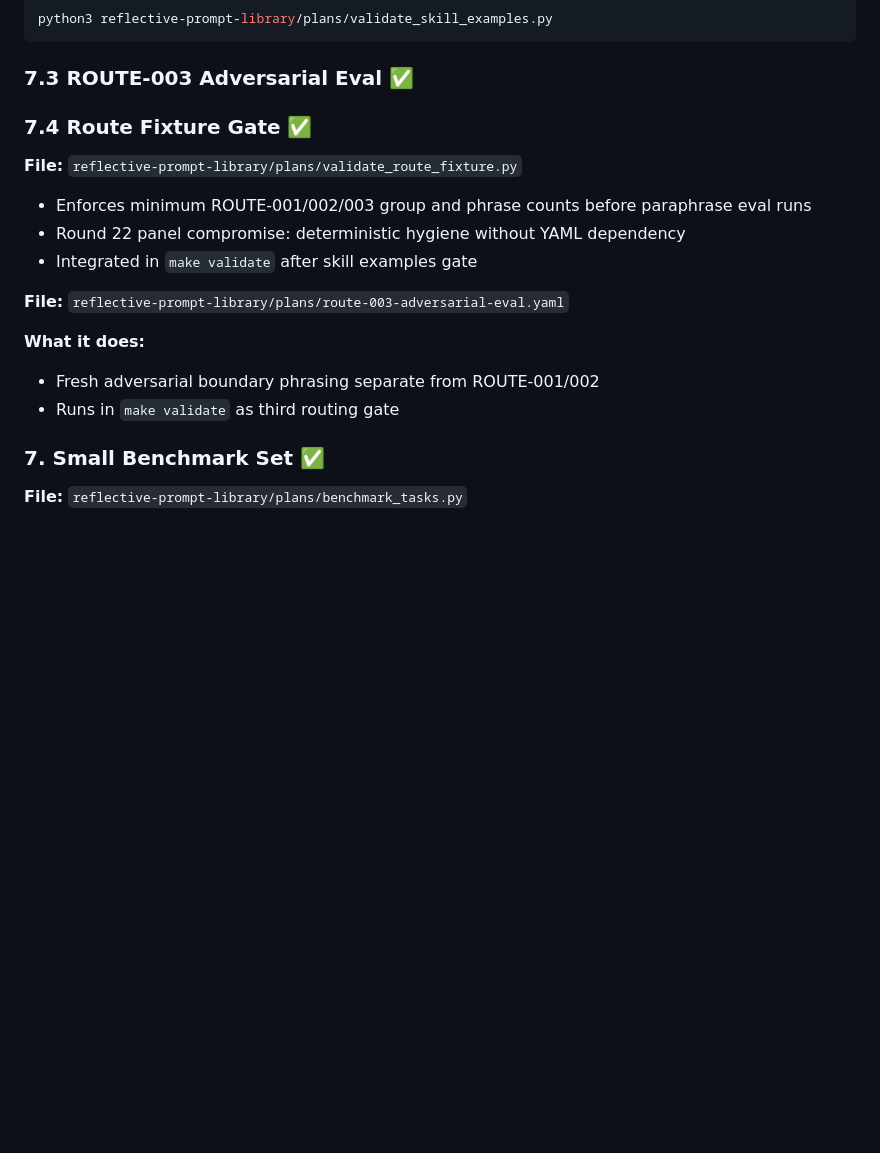
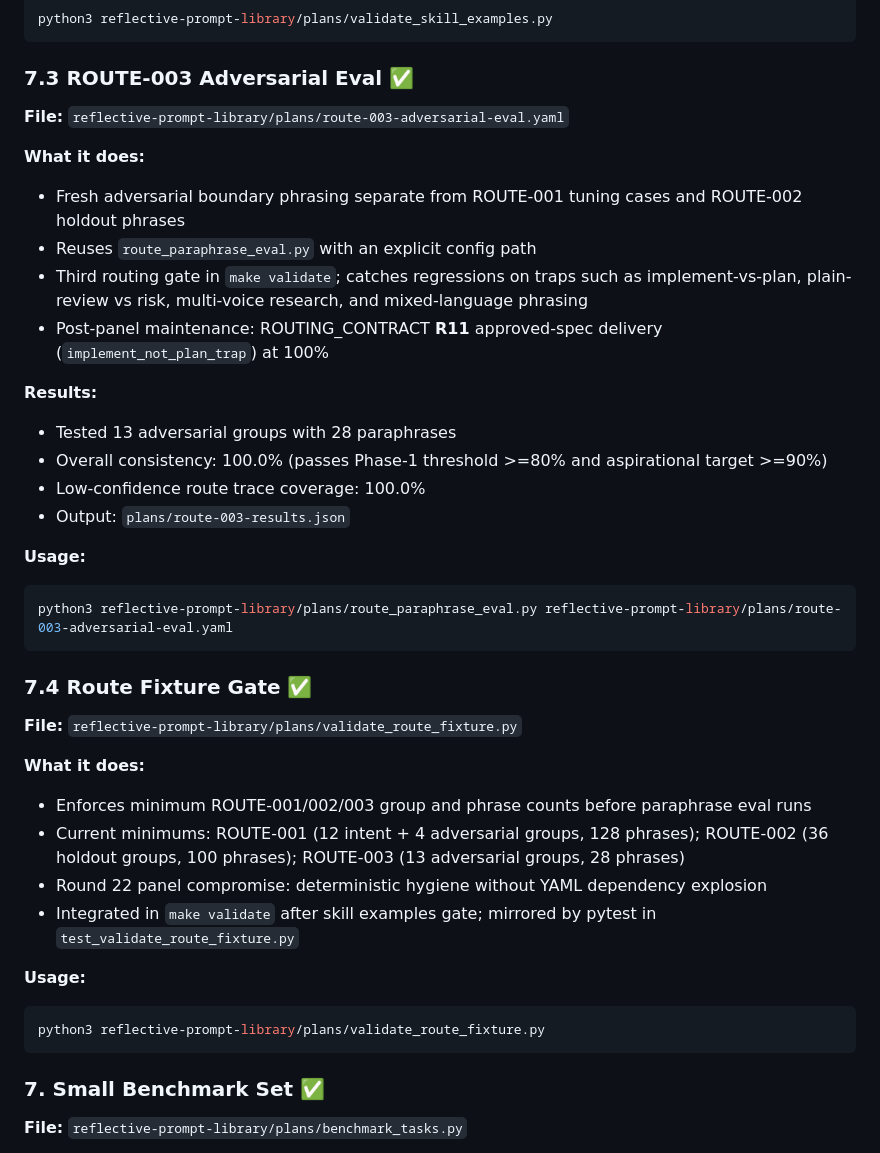
Before and after one commit to TeaEntityLab/teaPrompt, a Markdown page: reflective-prompt-library/plans/QUALITY_GATES_SUMMARY.md, the part around the change. Rendered like a GitHub page; blank space fills up the shorter version.

Commit message:
docs(governance): restore ROUTE-003 and fixture gate sections
QUALITY_GATES_SUMMARY had collapsed 7.3/7.4 headers since Round 22;
restore full ROUTE-003 adversarial eval and validate_route_fixture
documentation with current 13/28 metrics and R11 maintenance note.

````diff
--- a/reflective-prompt-library/plans/QUALITY_GATES_SUMMARY.md
+++ b/reflective-prompt-library/plans/QUALITY_GATES_SUMMARY.md
@@ -199,21 +199,39 @@ python3 reflective-prompt-library/plans/validate_skill_examples.py
 ```
 
 ### 7.3 ROUTE-003 Adversarial Eval ✅
+**File:** `reflective-prompt-library/plans/route-003-adversarial-eval.yaml`
+
+**What it does:**
+- Fresh adversarial boundary phrasing separate from ROUTE-001 tuning cases and ROUTE-002 holdout phrases
+- Reuses `route_paraphrase_eval.py` with an explicit config path
+- Third routing gate in `make validate`; catches regressions on traps such as implement-vs-plan, plain-review vs risk, multi-voice research, and mixed-language phrasing
+- Post-panel maintenance: ROUTING_CONTRACT **R11** approved-spec delivery (`implement_not_plan_trap`) at 100%
+
+**Results:**
+- Tested 13 adversarial groups with 28 paraphrases
+- Overall consistency: 100.0% (passes Phase-1 threshold >=80% and aspirational target >=90%)
+- Low-confidence route trace coverage: 100.0%
+- Output: `plans/route-003-results.json`
+
+**Usage:**
+```bash
+python3 reflective-prompt-library/plans/route_paraphrase_eval.py reflective-prompt-library/plans/route-003-adversarial-eval.yaml
+```
+
 ### 7.4 Route Fixture Gate ✅
 
 **File:** `reflective-prompt-library/plans/validate_route_fixture.py`
 
+**What it does:**
 - Enforces minimum ROUTE-001/002/003 group and phrase counts before paraphrase eval runs
-- Round 22 panel compromise: deterministic hygiene without YAML dependency
-- Integrated in `make validate` after skill examples gate
+- Current minimums: ROUTE-001 (12 intent + 4 adversarial groups, 128 phrases); ROUTE-002 (36 holdout groups, 100 phrases); ROUTE-003 (13 adversarial groups, 28 phrases)
+- Round 22 panel compromise: deterministic hygiene without YAML dependency explosion
+- Integrated in `make validate` after skill examples gate; mirrored by pytest in `test_validate_route_fixture.py`
 
-
-
-**File:** `reflective-prompt-library/plans/route-003-adversarial-eval.yaml`
-
-**What it does:**
-- Fresh adversarial boundary phrasing separate from ROUTE-001/002
-- Runs in `make validate` as third routing gate
+**Usage:**
+```bash
+python3 reflective-prompt-library/plans/validate_route_fixture.py
+```
 
 ### 7. Small Benchmark Set ✅
 
````
